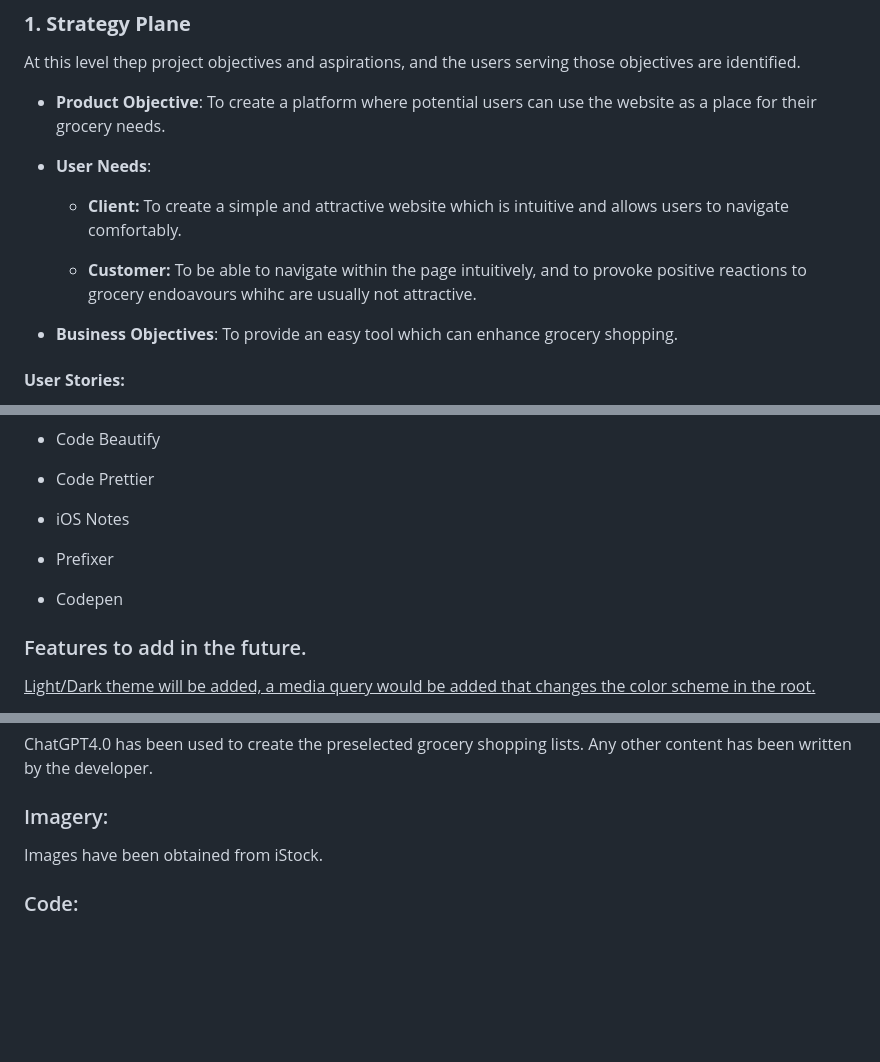
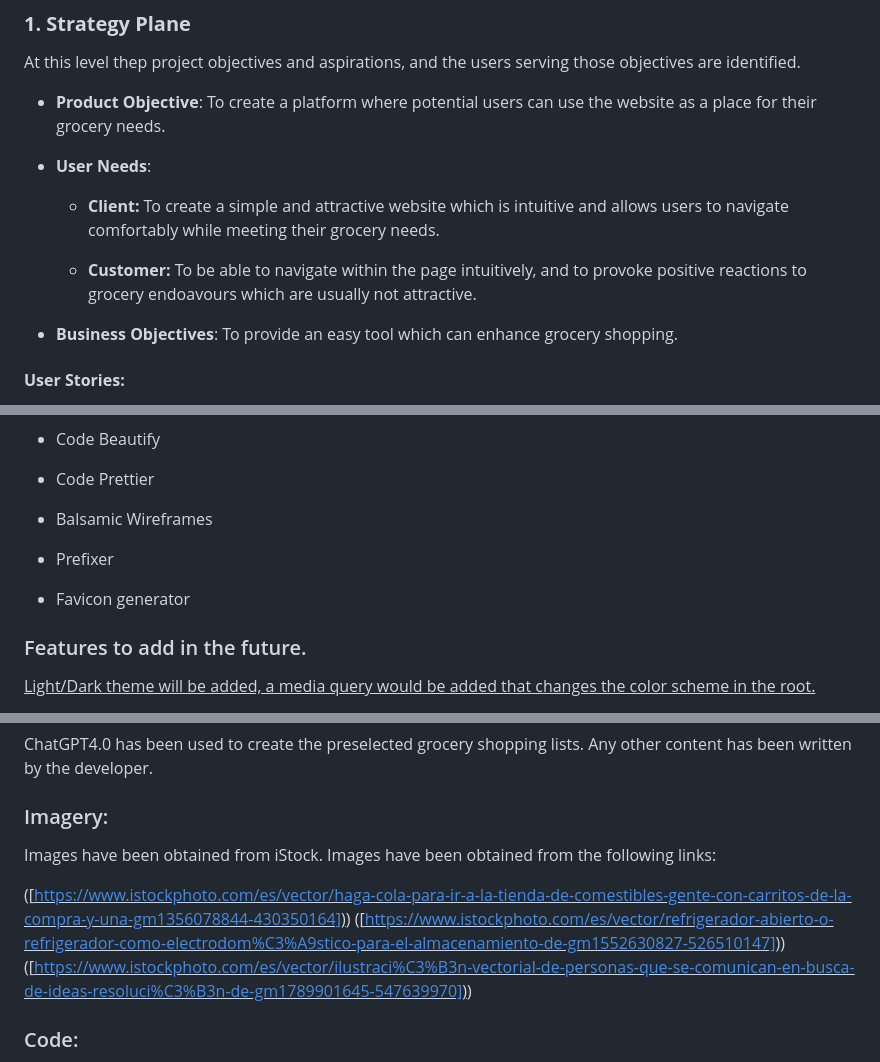
Before and after one commit to RodriVazquezAsenjo/PP2-Gro-list, a Markdown page: README.md, 3 parts joined by grey strips. Drawn GitHub-style; blank space fills up the shorter version.

```diff
--- a/README.md
+++ b/README.md
@@ -31,9 +31,9 @@ serving those objectives are identified.
 
 - **User Needs**:
 
-  - **Client:** To create a simple and attractive website which is intuitive and allows users to navigate comfortably.
+  - **Client:** To create a simple and attractive website which is intuitive and allows users to navigate comfortably while meeting their grocery needs.
 
-  - **Customer:** To be able to navigate within the page intuitively, and to provoke positive reactions to grocery endoavours whihc are usually not attractive.
+  - **Customer:** To be able to navigate within the page intuitively, and to provoke positive reactions to grocery endoavours which are usually not attractive.
 
 - **Business Objectives**: To provide an easy tool which can enhance grocery shopping.
 
@@ -234,11 +234,11 @@ This project has been completed using the following:
 
 - Code Prettier
 
-- iOS Notes
+- Balsamic Wireframes
 
 - Prefixer
 
-- Codepen
+- Favicon generator
 
 ### Features to add in the future.
 
@@ -504,6 +500,11 @@ the developer.
 ### Imagery:
 
 Images have been obtained from iStock.
+Images have been obtained from the following links:
+
+([<u>[https://www.istockphoto.com/es/vector/haga-cola-para-ir-a-la-tienda-de-comestibles-gente-con-carritos-de-la-compra-y-una-gm1356078844-430350164])</u>](https://www.istockphoto.com/es/vector/haga-cola-para-ir-a-la-tienda-de-comestibles-gente-con-carritos-de-la-compra-y-una-gm1356078844-430350164))
+([<u>[https://www.istockphoto.com/es/vector/refrigerador-abierto-o-refrigerador-como-electrodom%C3%A9stico-para-el-almacenamiento-de-gm1552630827-526510147])</u>](https://www.istockphoto.com/es/vector/refrigerador-abierto-o-refrigerador-como-electrodom%C3%A9stico-para-el-almacenamiento-de-gm1552630827-526510147))
+([<u>[https://www.istockphoto.com/es/vector/ilustraci%C3%B3n-vectorial-de-personas-que-se-comunican-en-busca-de-ideas-resoluci%C3%B3n-de-gm1789901645-547639970])</u>](https://www.istockphoto.com/es/vector/ilustraci%C3%B3n-vectorial-de-personas-que-se-comunican-en-busca-de-ideas-resoluci%C3%B3n-de-gm1789901645-547639970))
 
 ### Code:
 
```
Also changed, not shown: other parts of README.md (+11 -15 lines).
